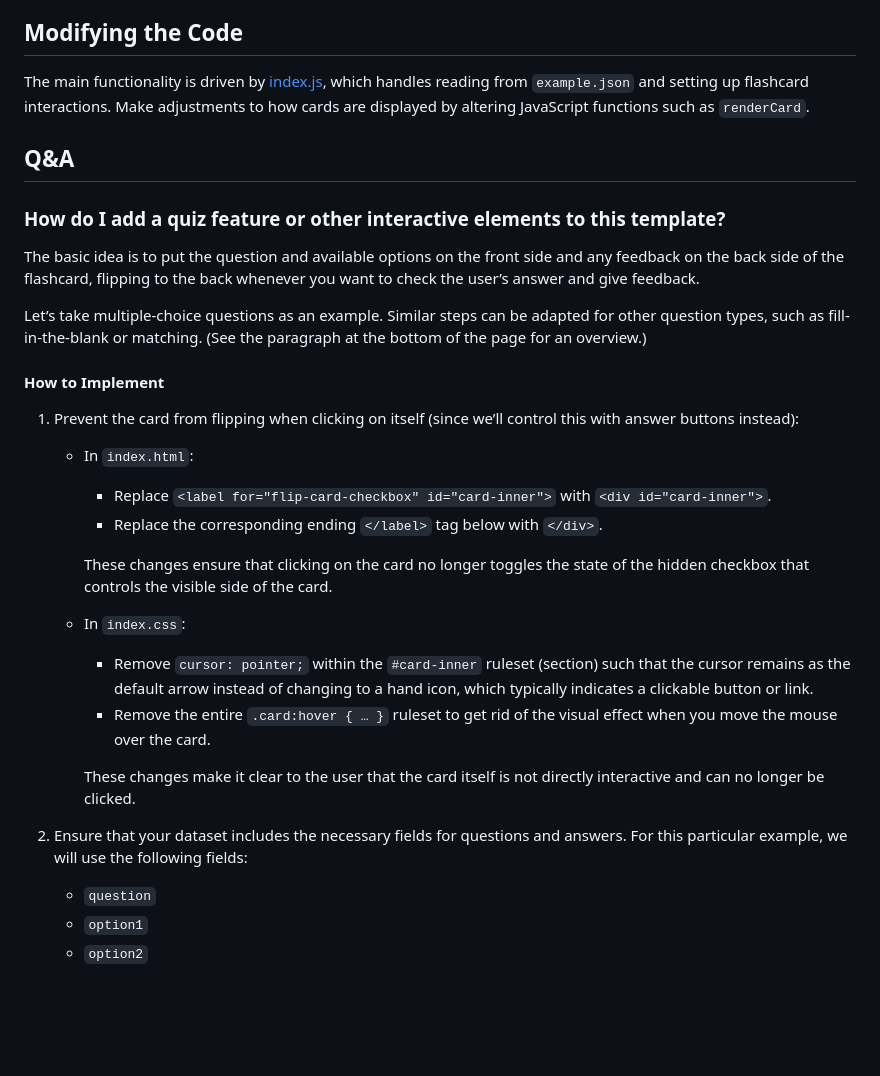
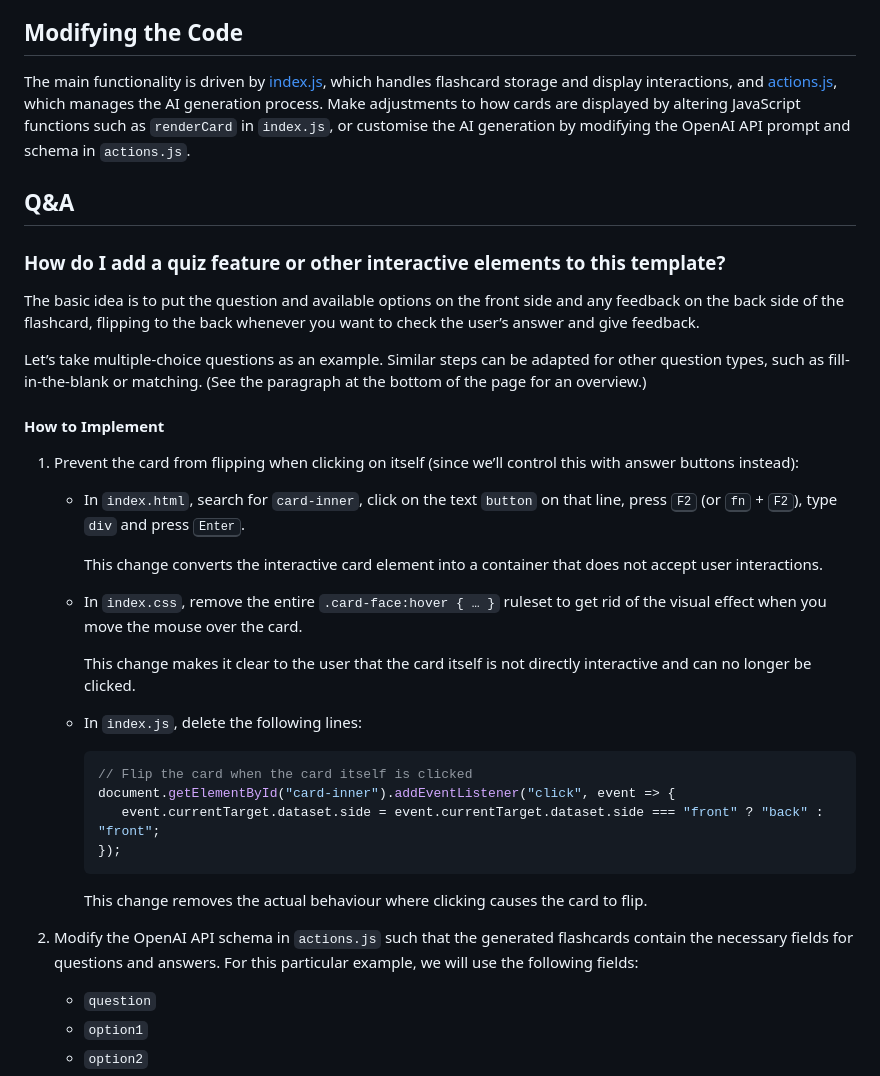
Before and after one commit to pedagogist/vanilla-flashcard-generator-app-template, a Markdown page: README.md, the part around the change printed below. Drawn GitHub-style; blank space fills up the shorter version.

````diff
--- a/README.md
+++ b/README.md
@@ -52,7 +63,7 @@ To alter the appearance of the flashcards, adjust the CSS stylesheet. Focus on t
 
 ## Modifying the Code
 
-The main functionality is driven by [index.js](/index.js), which handles reading from `example.json` and setting up flashcard interactions. Make adjustments to how cards are displayed by altering JavaScript functions such as `renderCard`.
+The main functionality is driven by [index.js](/index.js), which handles flashcard storage and display interactions, and [actions.js](/actions.js), which manages the AI generation process. Make adjustments to how cards are displayed by altering JavaScript functions such as `renderCard` in `index.js`, or customise the AI generation by modifying the OpenAI API prompt and schema in `actions.js`.
 
 ## Q&A
 
@@ -66,21 +77,25 @@ Let’s take multiple-choice questions as an example. Similar steps can be adapt
 
 1. Prevent the card from flipping when clicking on itself (since we’ll control this with answer buttons instead):
 
-   - In `index.html`:
+   - In `index.html`, search for `card-inner`, click on the text `button` on that line, press <kbd>F2</kbd> (or <kbd>fn</kbd> + <kbd>F2</kbd>), type `div` and press <kbd>Enter</kbd>.
 
-     - Replace `<label for="flip-card-checkbox" id="card-inner">` with `<div id="card-inner">`.
-     - Replace the corresponding ending `</label>` tag below with `</div>`.
+     This change converts the interactive card element into a container that does not accept user interactions.
 
-     These changes ensure that clicking on the card no longer toggles the state of the hidden checkbox that controls the visible side of the card.
+   - In `index.css`, remove the entire `.card-face:hover { … }` ruleset to get rid of the visual effect when you move the mouse over the card.
 
-   - In `index.css`:
+     This change makes it clear to the user that the card itself is not directly interactive and can no longer be clicked.
 
-     - Remove `cursor: pointer;` within the `#card-inner` ruleset (section) such that the cursor remains as the default arrow instead of changing to a hand icon, which typically indicates a clickable button or link.
-     - Remove the entire `.card:hover { … }` ruleset to get rid of the visual effect when you move the mouse over the card.
+   - In `index.js`, delete the following lines:
+     ```js
+     // Flip the card when the card itself is clicked
+     document.getElementById("card-inner").addEventListener("click", event => {
+     	event.currentTarget.dataset.side = event.currentTarget.dataset.side === "front" ? "back" : "front";
+     });
+     ```
 
-     These changes make it clear to the user that the card itself is not directly interactive and can no longer be clicked.
+     This change removes the actual behaviour where clicking causes the card to flip.
 
-2. Ensure that your dataset includes the necessary fields for questions and answers. For this particular example, we will use the following fields:
+2. Modify the OpenAI API schema in `actions.js` such that the generated flashcards contain the necessary fields for questions and answers. For this particular example, we will use the following fields:
 
    - `question`
    - `option1`
````
Also changed, not shown: other parts of README.md (+37 -33 lines).
